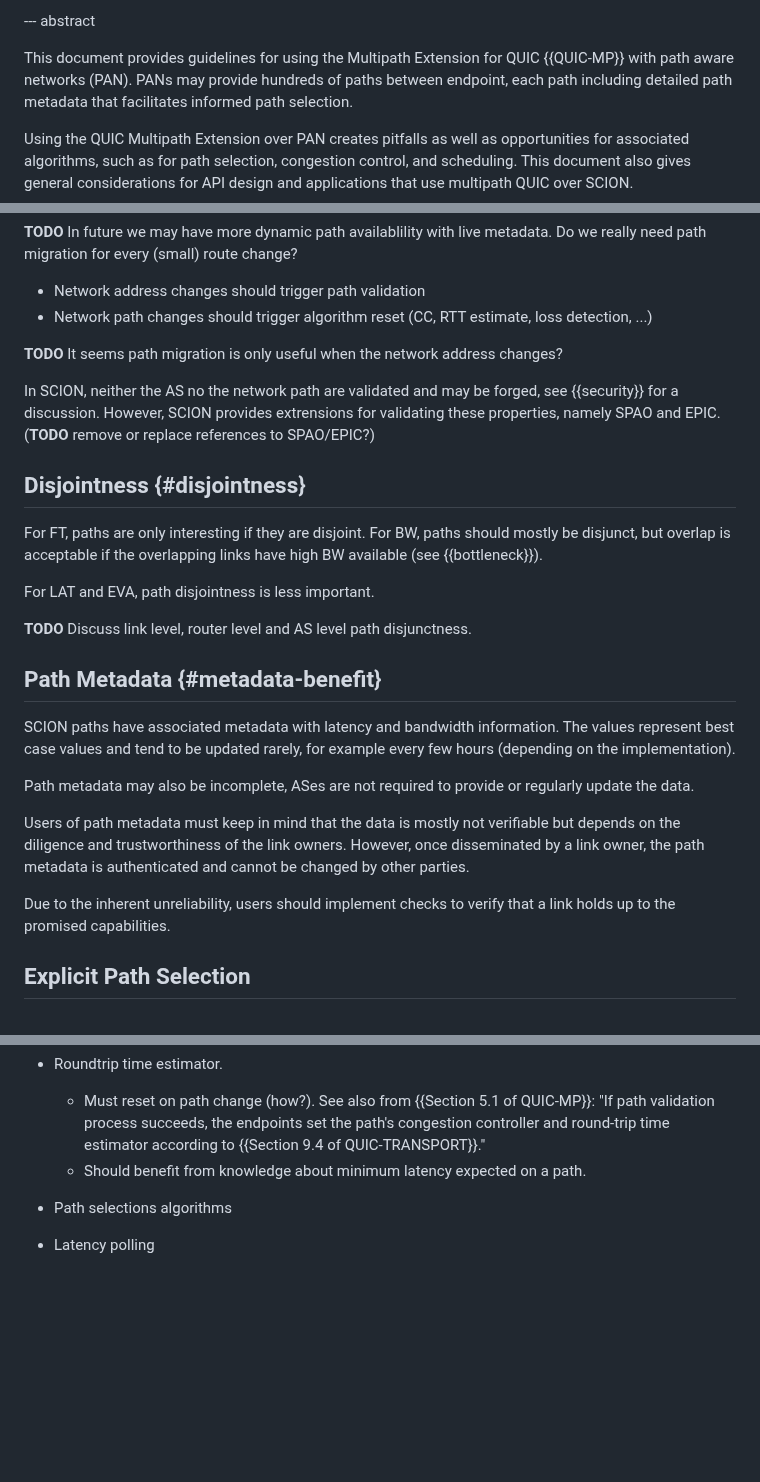
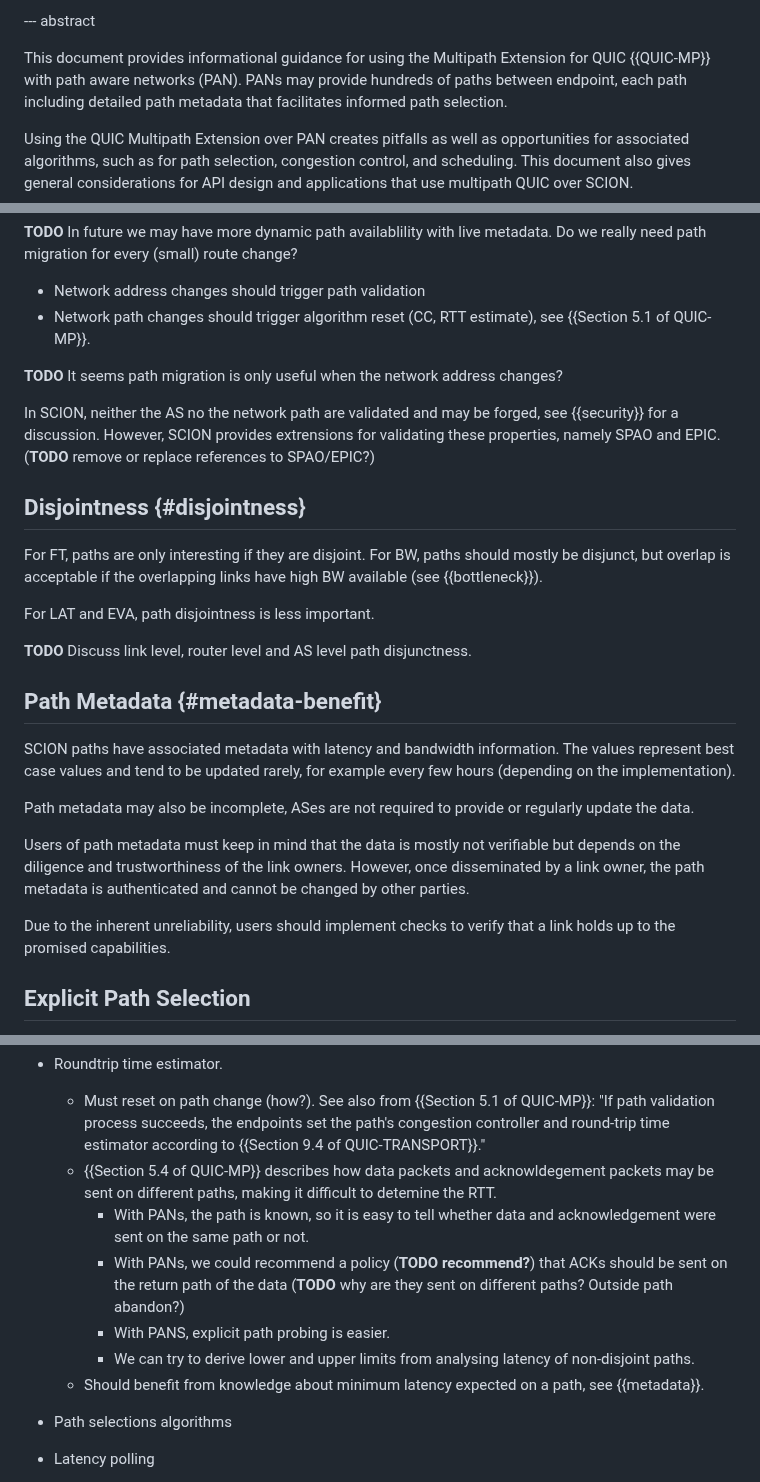
Before and after one commit to netsec-ethz/scion-quic-multipath_I-D, a Markdown page: draft-zaeschke-scion-quic-multipath.md, 3 parts joined by grey strips. Rendered like a GitHub page; blank space fills up the shorter version.

```diff
--- a/draft-zaeschke-scion-quic-multipath.md
+++ b/draft-zaeschke-scion-quic-multipath.md
@@ -92,8 +92,8 @@ Computer Networks (LCN)"
 
 --- abstract
 
-This document provides guidelines for using the Multipath Extension
-for QUIC {{QUIC-MP}} with path aware networks (PAN).
+This document provides informational guidance for using the
+Multipath Extension for QUIC {{QUIC-MP}} with path aware networks (PAN).
 PANs may provide hundreds of paths between endpoint, each path including
 detailed path metadata that facilitates informed path selection.
 
@@ -322,7 +322,7 @@ change?
 
 - Network address changes should trigger path validation
 - Network path changes should trigger algorithm reset (CC, RTT
-  estimate, loss detection, ...)
+  estimate), see {{Section 5.1 of QUIC-MP}}.
 
 **TODO** It seems path migration is only useful when the network
 address changes?
@@ -344,6 +344,7 @@ For LAT and EVA, path disjointness is less important.
 
 **TODO** Discuss link level, router level and AS level path disjunctness.
 
+
 ## Path Metadata {#metadata-benefit}
 
 SCION paths have associated metadata with latency and bandwidth
@@ -362,6 +363,7 @@ authenticated and cannot be changed by other parties.
 
 Due to the inherent unreliability, users should implement checks to
 verify that a link holds up to the promised capabilities.
+
 
 ## Explicit Path Selection
 
@@ -726,8 +729,20 @@ We need to ensure on some level that no path change or probing occurs.
     "If path validation process succeeds, the endpoints set the path's
     congestion controller and round-trip time estimator according to
     {{Section 9.4 of QUIC-TRANSPORT}}."
+  - {{Section 5.4 of QUIC-MP}} describes how data packets and
+acknowldegement packets may be sent on different paths, making it
+difficult to detemine the RTT.
+    - With PANs, the path is known, so it is easy to tell whether
+      data and acknowledgement were sent on the same path or not.
+    - With PANs, we could recommend a policy (**TODO recommend?**)
+      that ACKs should be sent on the return path of the data
+      (**TODO** why are they sent on different paths? Outside path
+      abandon?)
+    - With PANS, explicit path probing is easier.
+    - We can try to derive lower and upper limits from analysing
+      latency of non-disjoint paths.
   - Should benefit from knowledge about minimum latency expected on
-    a path.
+    a path, see {{metadata}}.
 - Path selections algorithms
 
 - Latency polling
```
Also changed, not shown: other parts of draft-zaeschke-scion-quic-multipath.md (+2 -1 lines).
